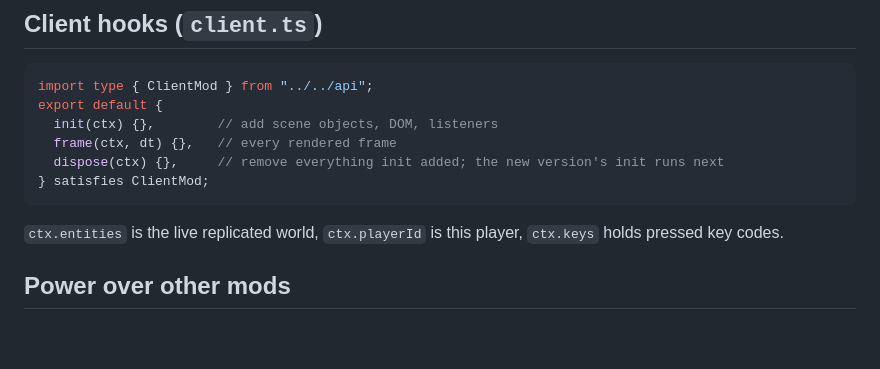
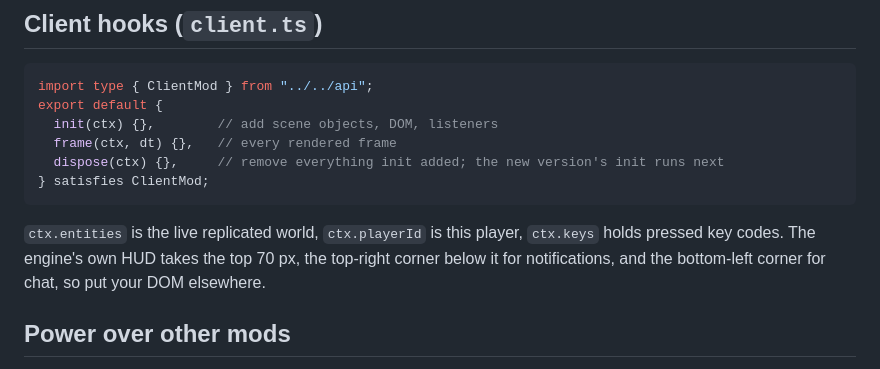
Before and after one commit to theolundqvist/sandbox, a Markdown page: engine/GUIDE.md, the part around the change. Drawn GitHub-style; blank space fills up the shorter version.

Commit message:
Tell mods where the engine HUD lives

````diff
--- a/engine/GUIDE.md
+++ b/engine/GUIDE.md
@@ -47,7 +47,7 @@ export default {
 } satisfies ClientMod;
 ```
 
-`ctx.entities` is the live replicated world, `ctx.playerId` is this player, `ctx.keys` holds pressed key codes.
+`ctx.entities` is the live replicated world, `ctx.playerId` is this player, `ctx.keys` holds pressed key codes. The engine's own HUD takes the top 70 px, the top-right corner below it for notifications, and the bottom-left corner for chat, so put your DOM elsewhere.
 
 ## Power over other mods
 
````
